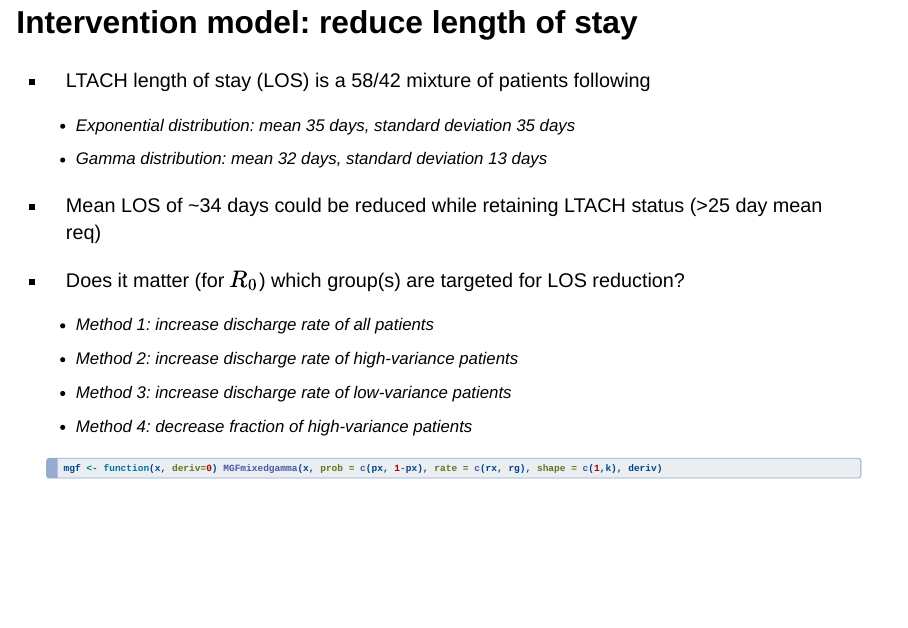
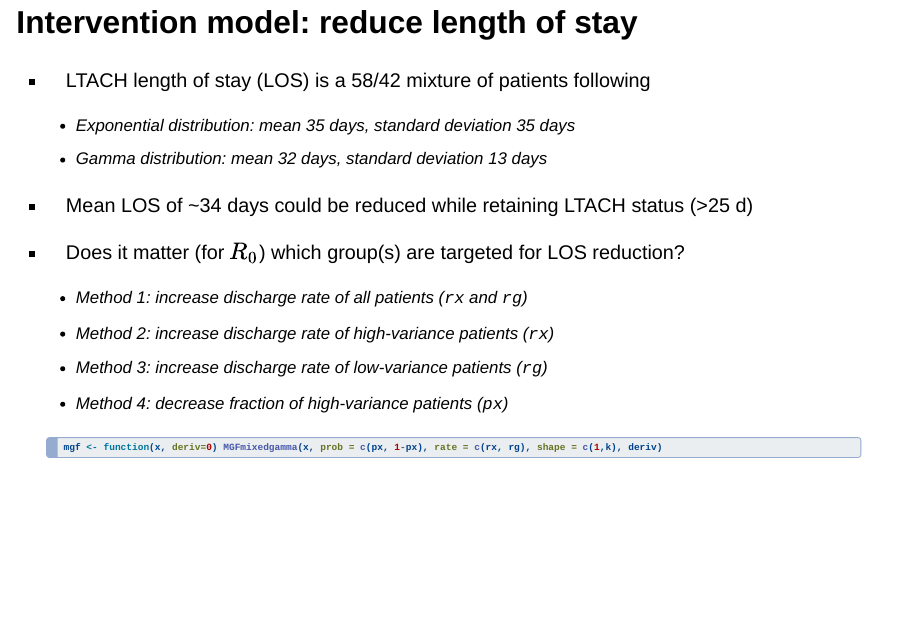
Before and after one commit to damontoth/facilityepimath-demo, a Quarto document (index.qmd): page 11 of 15. Rendered offline with R 4.5, knitr and Pandoc in place of Quarto, with nearby package versions; drawn as Slidy slides in place of the format the file asks for; code that draws random numbers runs with fixed seeds of ours; some code elsewhere in the file could not run offline.

````diff
--- a/index.qmd
+++ b/index.qmd
@@ -5,7 +5,7 @@
 institute: University of Utah
 format:
   revealjs:
-    footer: "Damon Toth"
+    footer: "Damon Toth - https://damontoth.github.io/facilityepimath-demo/"
     self-contained-math: true
     theme: simple
     slide-number: c
@@ -247,14 +247,14 @@
     -   Exponential distribution: mean 35 days, standard deviation 35 days
     -   Gamma distribution: mean 32 days, standard deviation 13 days
 
--   Mean LOS of \~34 days could be reduced while retaining LTACH status (\>25 day mean req)
+-   Mean LOS of \~34 days could be reduced while retaining LTACH status (\>25 d)
 
 -   Does it matter (for $R_0$) which group(s) are targeted for LOS reduction?
 
-    -   Method 1: increase discharge rate of all patients
-    -   Method 2: increase discharge rate of high-variance patients
-    -   Method 3: increase discharge rate of low-variance patients
-    -   Method 4: decrease fraction of high-variance patients
+    -   Method 1: increase discharge rate of all patients (`rx` and `rg`)
+    -   Method 2: increase discharge rate of high-variance patients (`rx`)
+    -   Method 3: increase discharge rate of low-variance patients (`rg`)
+    -   Method 4: decrease fraction of high-variance patients (`px`)
 
     ```{r, echo=TRUE}
     mgf <- function(x, deriv=0) MGFmixedgamma(x, prob = c(px, 1-px), rate = c(rx, rg), shape = c(1,k), deriv)
````
Also changed, not shown: index.html, index_files/figure-revealjs/unnamed-chunk-9-1.png.
